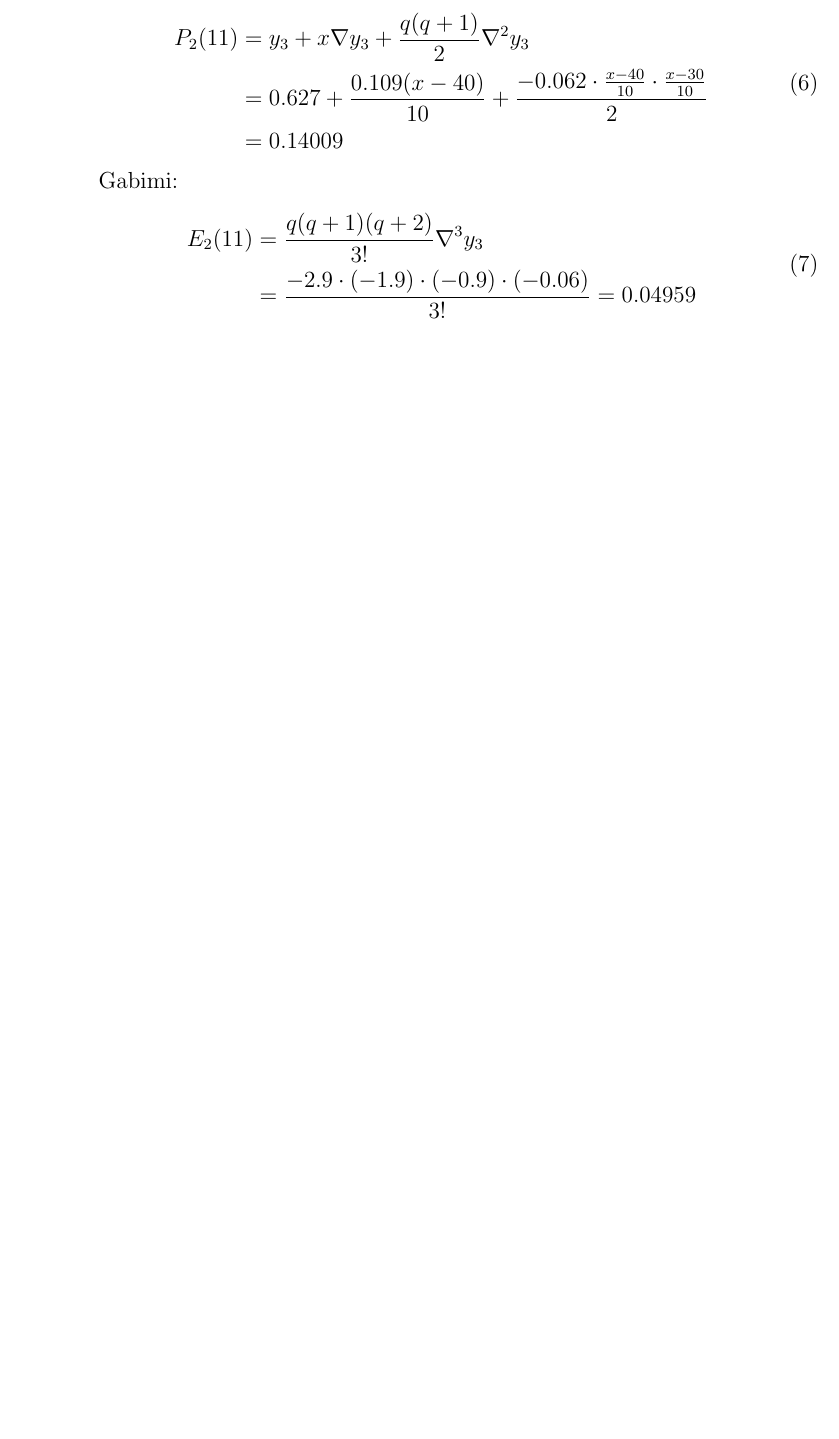
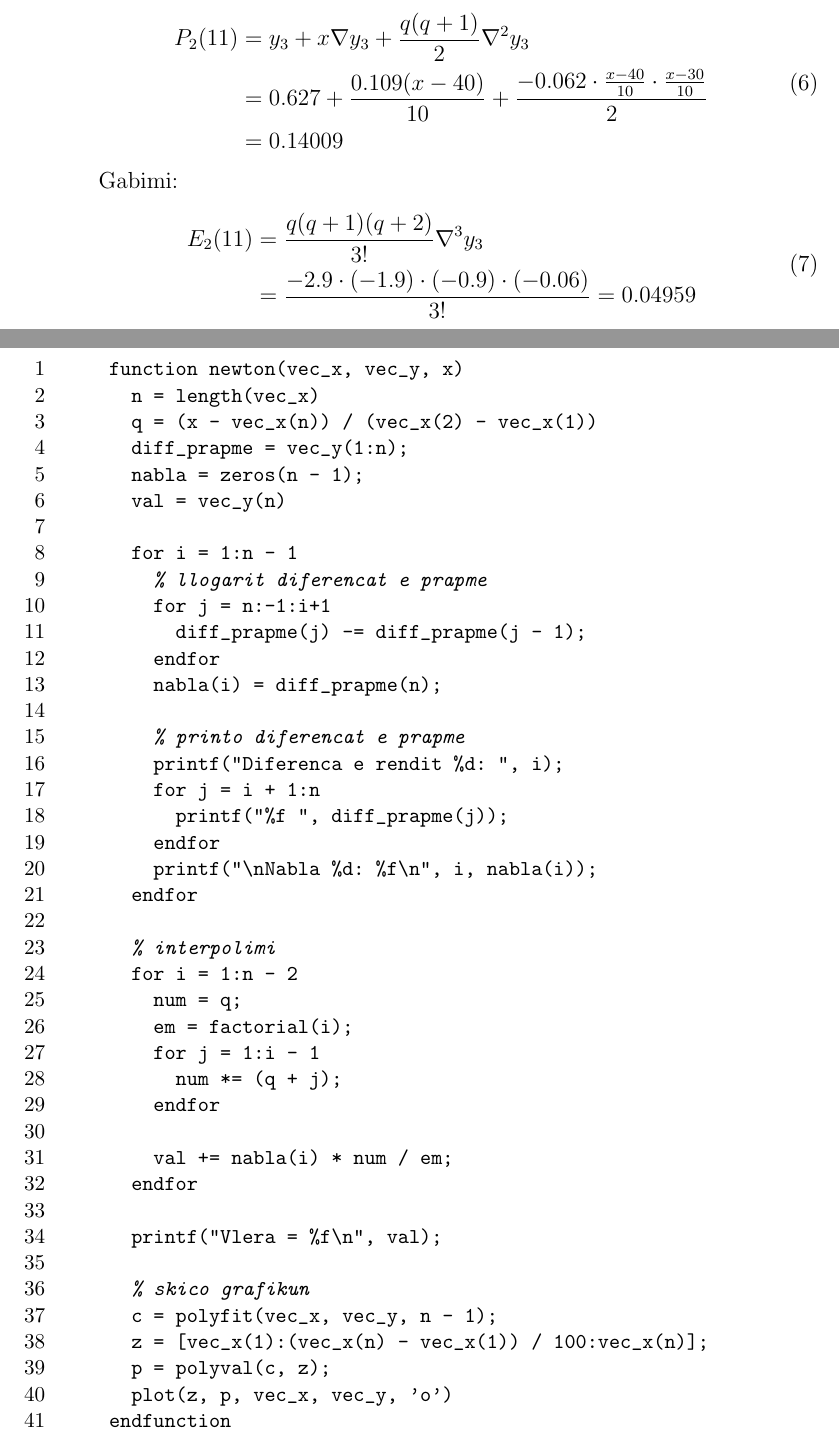
Before and after one commit to mercur3/polinomi-i-njutonit, a LaTeX document (main.tex): part of page 4 of 6 before the commit and two parts of pages 4 and 5 of 7 after it, the two joined at a grey line, cut so that both start at the same text, the shorter picture padded with empty space. Compiled offline with pdfLaTeX.

Commit message:
Update main.tex

```diff
--- a/main.tex
+++ b/main.tex
@@ -152,6 +152,49 @@
   \newpage
 
 \section{Algoritmi ne Octave}
+  \begin{lstlisting}
+    function newton(vec_x, vec_y, x)
+      n = length(vec_x)
+      q = (x - vec_x(n)) / (vec_x(2) - vec_x(1))
+      diff_prapme = vec_y(1:n);
+      nabla = zeros(n - 1);
+      val = vec_y(n)
+
+      for i = 1:n - 1
+        % llogarit diferencat e prapme
+        for j = n:-1:i+1
+          diff_prapme(j) -= diff_prapme(j - 1);
+        endfor
+        nabla(i) = diff_prapme(n);
+
+        % printo diferencat e prapme
+        printf("Diferenca e rendit %d: ", i);
+        for j = i + 1:n
+          printf("%f ", diff_prapme(j));
+        endfor
+        printf("\nNabla %d: %f\n", i, nabla(i));
+      endfor
+
+      % interpolimi
+      for i = 1:n - 2
+        num = q;
+        em = factorial(i);
+        for j = 1:i - 1
+          num *= (q + j);
+        endfor
+
+        val += nabla(i) * num / em;
+      endfor
+
+      printf("Vlera = %f\n", val);
+
+      % skico grafikun
+      c = polyfit(vec_x, vec_y, n - 1);
+      z = [vec_x(1):(vec_x(n) - vec_x(1)) / 100:vec_x(n)];
+      p = polyval(c, z);
+      plot(z, p, vec_x, vec_y, 'o')
+    endfunction
+  \end{lstlisting}
   \newpage
 
 \section{Literatura}
```
